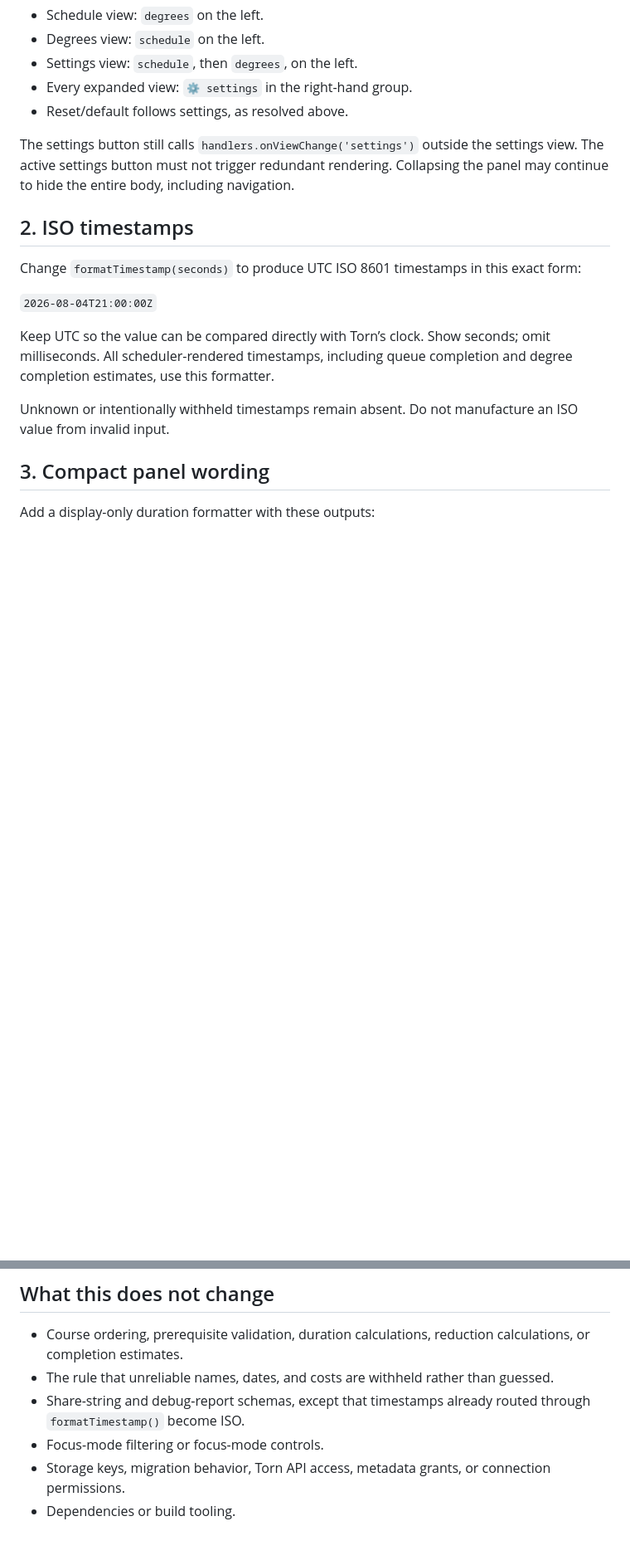
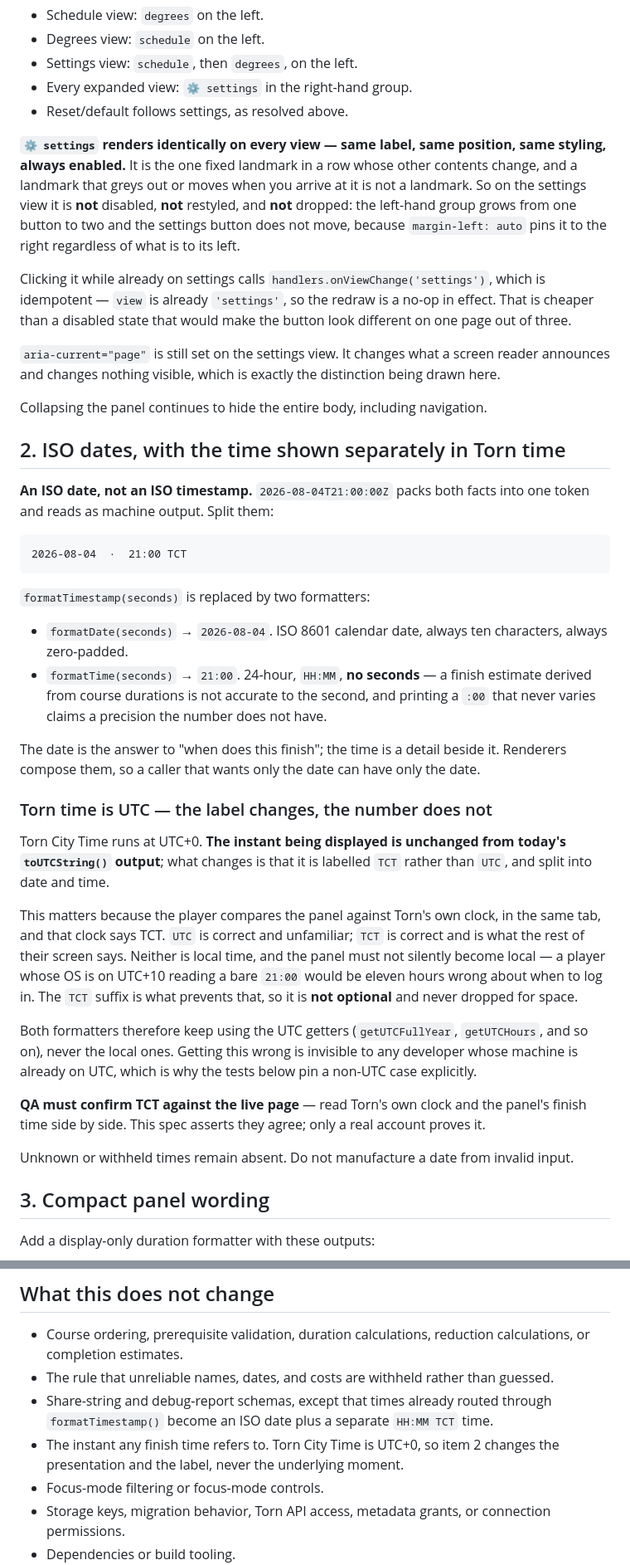
Before and after one commit to DaftVino/torn-education-scheduler, a Markdown page: docs/designs/v0.3.0-ui-corrections.md, 2 parts joined by grey strips. Shown at 83% size. GitHub-like rendering; blank space fills up the shorter version.

Commit message:
docs: correct the settings landmark and split the date from the time
Settings renders identically on every view — same label, position, styling,
always enabled. Codex had it disabled and restyled on the settings view, which
makes the one fixed landmark in the row look different on one page out of
three. margin-left:auto pins it right regardless of the left group growing from
one button to two, so it does not move. aria-current stays: it changes what a
screen reader says and nothing visible, which is the distinction being drawn.

An ISO date, not an ISO timestamp. 2026-08-04T21:00:00Z packs both facts into
one machine-shaped token; the date and the time are now separate values, and
the time drops seconds because a finish estimate derived from course durations
is not accurate to the second.

Labelled TCT rather than UTC. Torn City Time is UTC+0, so the instant is
unchanged and only the label moves — but it is what the rest of the player's
screen says. The suffix is not optional: a bare 21:00 read by someone on UTC+10
is eleven hours wrong about when to log in. Both formatters keep the UTC
getters, and the tests now pin a non-UTC TZ because that bug is invisible on
any UTC machine, CI included.

````diff
--- a/docs/designs/v0.3.0-ui-corrections.md
+++ b/docs/designs/v0.3.0-ui-corrections.md
@@ -87,17 +87,72 @@ Replace the current “skip the active view” loop with explicit planner-naviga
 - Every expanded view: `⚙ settings` in the right-hand group.
 - Reset/default follows settings, as resolved above.
 
-The settings button still calls `handlers.onViewChange('settings')` outside the settings view. The active settings button must not trigger redundant rendering. Collapsing the panel may continue to hide the entire body, including navigation.
+**`⚙ settings` renders identically on every view — same label, same position,
+same styling, always enabled.** It is the one fixed landmark in a row whose
+other contents change, and a landmark that greys out or moves when you arrive
+at it is not a landmark. So on the settings view it is **not** disabled, **not**
+restyled, and **not** dropped: the left-hand group grows from one button to two
+and the settings button does not move, because `margin-left: auto` pins it to
+the right regardless of what is to its left.
 
-## 2. ISO timestamps
+Clicking it while already on settings calls `handlers.onViewChange('settings')`,
+which is idempotent — `view` is already `'settings'`, so the redraw is a no-op
+in effect. That is cheaper than a disabled state that would make the button
+look different on one page out of three.
 
-Change `formatTimestamp(seconds)` to produce UTC ISO 8601 timestamps in this exact form:
+`aria-current="page"` is still set on the settings view. It changes what a
+screen reader announces and changes nothing visible, which is exactly the
+distinction being drawn here.
 
-`2026-08-04T21:00:00Z`
+Collapsing the panel continues to hide the entire body, including navigation.
 
-Keep UTC so the value can be compared directly with Torn’s clock. Show seconds; omit milliseconds. All scheduler-rendered timestamps, including queue completion and degree completion estimates, use this formatter.
+## 2. ISO dates, with the time shown separately in Torn time
 
-Unknown or intentionally withheld timestamps remain absent. Do not manufacture an ISO value from invalid input.
+**An ISO date, not an ISO timestamp.** `2026-08-04T21:00:00Z` packs both facts
+into one token and reads as machine output. Split them:
+
+```text
+2026-08-04  ·  21:00 TCT
+```
+
+`formatTimestamp(seconds)` is replaced by two formatters:
+
+- `formatDate(seconds)` → `2026-08-04`. ISO 8601 calendar date, always ten
+  characters, always zero-padded.
+- `formatTime(seconds)` → `21:00`. 24-hour, `HH:MM`, **no seconds** — a finish
+  estimate derived from course durations is not accurate to the second, and
+  printing a `:00` that never varies claims a precision the number does not
+  have.
+
+The date is the answer to "when does this finish"; the time is a detail beside
+it. Renderers compose them, so a caller that wants only the date can have only
+the date.
+
+### Torn time is UTC — the label changes, the number does not
+
+Torn City Time runs at UTC+0. **The instant being displayed is unchanged from
+today's `toUTCString()` output**; what changes is that it is labelled `TCT`
+rather than `UTC`, and split into date and time.
+
+This matters because the player compares the panel against Torn's own clock, in
+the same tab, and that clock says TCT. `UTC` is correct and unfamiliar; `TCT`
+is correct and is what the rest of their screen says. Neither is local time,
+and the panel must not silently become local — a player whose OS is on
+UTC+10 reading a bare `21:00` would be eleven hours wrong about when to log in.
+The `TCT` suffix is what prevents that, so it is **not optional** and never
+dropped for space.
+
+Both formatters therefore keep using the UTC getters (`getUTCFullYear`,
+`getUTCHours`, and so on), never the local ones. Getting this wrong is invisible
+to any developer whose machine is already on UTC, which is why the tests below
+pin a non-UTC case explicitly.
+
+**QA must confirm TCT against the live page** — read Torn's own clock and the
+panel's finish time side by side. This spec asserts they agree; only a real
+account proves it.
+
+Unknown or withheld times remain absent. Do not manufacture a date from invalid
+input.
 
 ## 3. Compact panel wording
 
@@ -231,7 +291,8 @@ This styling is best-effort for native selectors. On macOS, the operating-system
 
 - Course ordering, prerequisite validation, duration calculations, reduction calculations, or completion estimates.
 - The rule that unreliable names, dates, and costs are withheld rather than guessed.
-- Share-string and debug-report schemas, except that timestamps already routed through `formatTimestamp()` become ISO.
+- Share-string and debug-report schemas, except that times already routed through `formatTimestamp()` become an ISO date plus a separate `HH:MM TCT` time.
+- The instant any finish time refers to. Torn City Time is UTC+0, so item 2 changes the presentation and the label, never the underlying moment.
 - Focus-mode filtering or focus-mode controls.
 - Storage keys, migration behavior, Torn API access, metadata grants, or connection permissions.
 - Dependencies or build tooling.
````
Also changed, not shown: other parts of docs/designs/v0.3.0-ui-corrections.md (+11 -6 lines).
